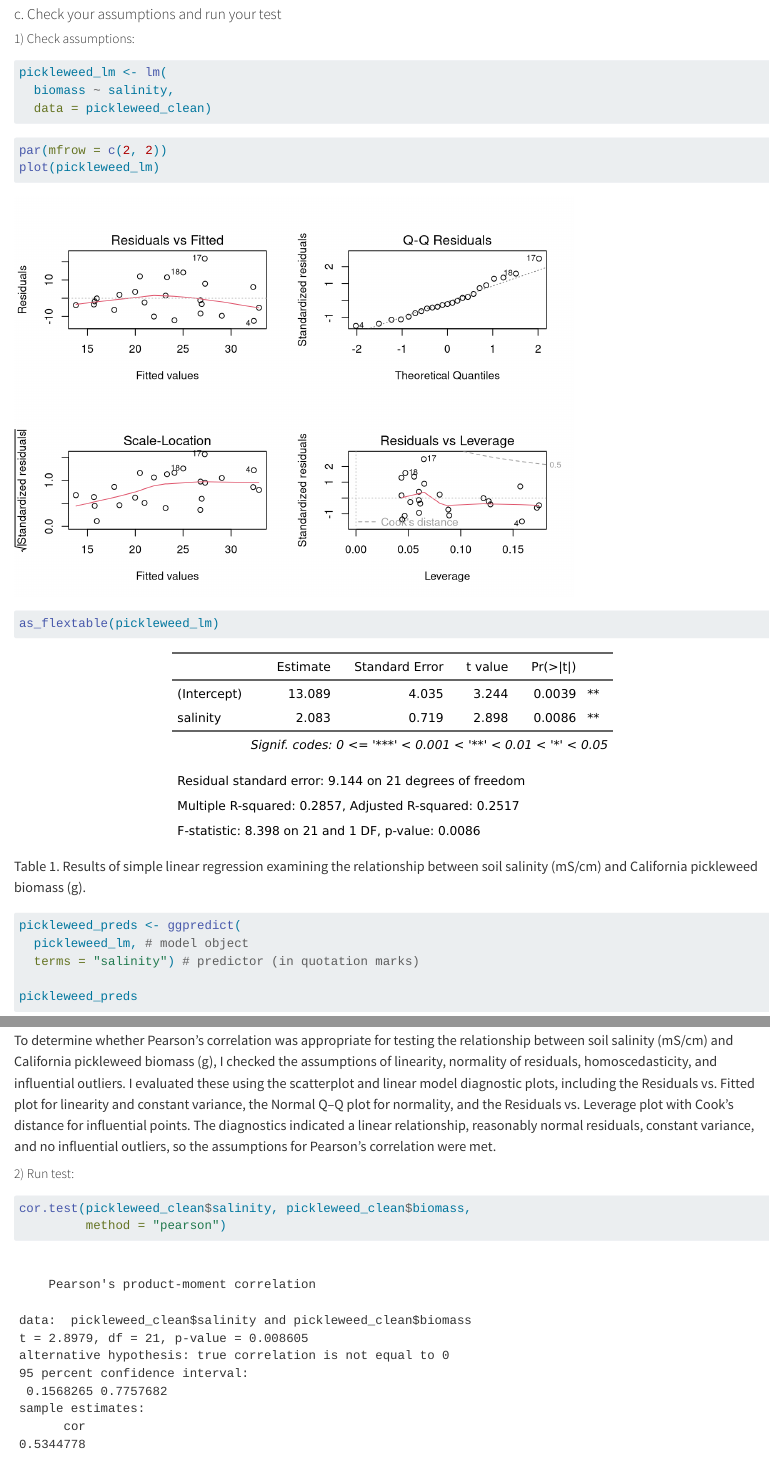
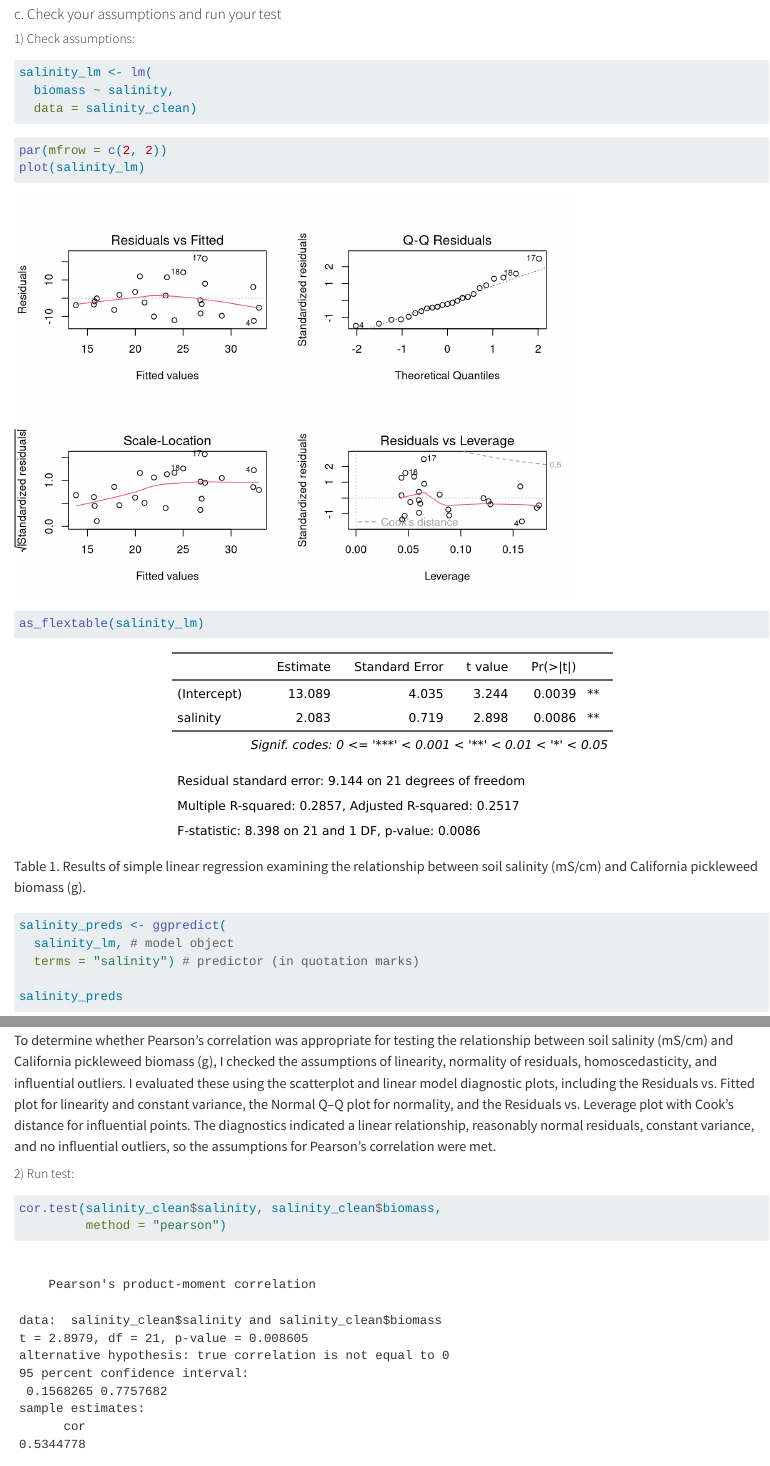
Before and after one commit to herreralinda847/ENVS-193DS_homework-03, a Quarto document (code/homework-03.qmd): the page in a window 1100 px wide, from 1540 px down, and a second part further down, joined at a grey line. Rendered offline with R 4.5, knitr and Pandoc in place of Quarto, with nearby package versions; code that draws random numbers runs with fixed seeds of ours; column names are cleaned by a stand-in for the janitor package.

Commit message:
fixing the read in data to be "salinity" across the code and not "pickleweed"

````diff
--- a/code/homework-03.qmd
+++ b/code/homework-03.qmd
@@ -71,9 +71,9 @@ ggplot(data = pickleweed_clean,
 ```{r}
 #| label: pickleweed-model
 #| message: false
-pickleweed_lm <- lm(
+salinity_lm <- lm(
   biomass ~ salinity,
-  data = pickleweed_clean)
+  data = salinity_clean)
 
 ```
 
@@ -81,7 +81,7 @@ pickleweed_lm <- lm(
 #| label: pickleweed-model-diagnostics
 #| message: false
 par(mfrow = c(2, 2))
-plot(pickleweed_lm)
+plot(salinity_lm)
 
 ```
 
@@ -89,7 +89,7 @@ plot(pickleweed_lm)
 #| label: model estimates in table
 #| message: false
 
-as_flextable(pickleweed_lm)
+as_flextable(salinity_lm)
 ```
 
 Table 1. Results of simple linear regression examining the relationship between soil salinity (mS/cm) and California pickleweed biomass (g).
@@ -98,11 +98,11 @@ Table 1. Results of simple linear regression examining the relationship between
 #| label: pickleweed-model-predictions
 #| message: false
 
-pickleweed_preds <- ggpredict(
-  pickleweed_lm, # model object
+salinity_preds <- ggpredict(
+  salinity_lm, # model object
   terms = "salinity") # predictor (in quotation marks)
 
-pickleweed_preds
+salinity_preds
 ```
 
 ```{r}
@@ -138,7 +138,7 @@ To determine whether Pearson’s correlation was appropriate for testing the rel
 ```{r}
 #| label: pearson test
 #| message: false
-cor.test(pickleweed_clean$salinity, pickleweed_clean$biomass,
+cor.test(salinity_clean$salinity, salinity_clean$biomass,
          method = "pearson")
 
 ```
````
Also changed, not shown: code/homework-03.qmd (16 more changed lines), 3 other files.
